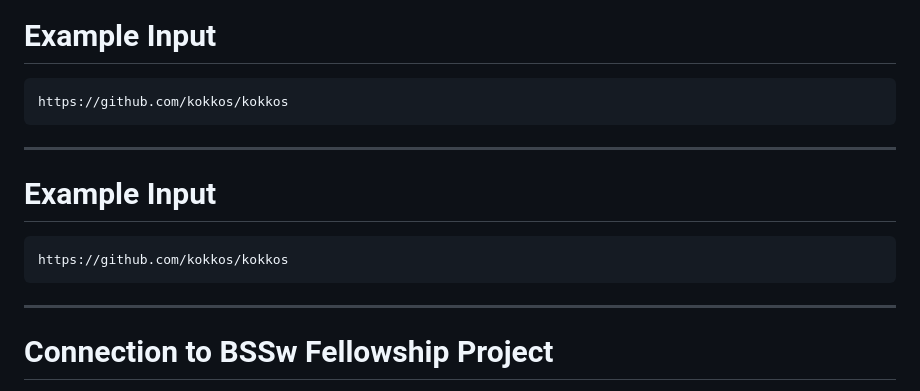
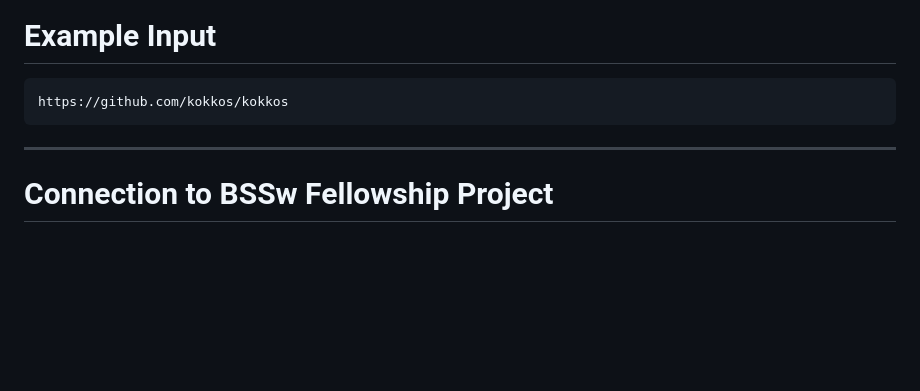
Before and after one commit to szuananwar/ai-assisted-reproducibility-bssw, a Markdown page: examples/sample-ml-workflow/README.md, the part around the change. Rendered like a GitHub page; blank space fills up the shorter version.

````diff
--- a/examples/sample-ml-workflow/README.md
+++ b/examples/sample-ml-workflow/README.md
@@ -153,14 +153,6 @@ https://github.com/kokkos/kokkos
 
 ---
 
-# Example Input
-
-```text
-https://github.com/kokkos/kokkos
-```
-
----
-
 # Connection to BSSw Fellowship Project
 
 This example supports the BSSw Fellowship project:
````
